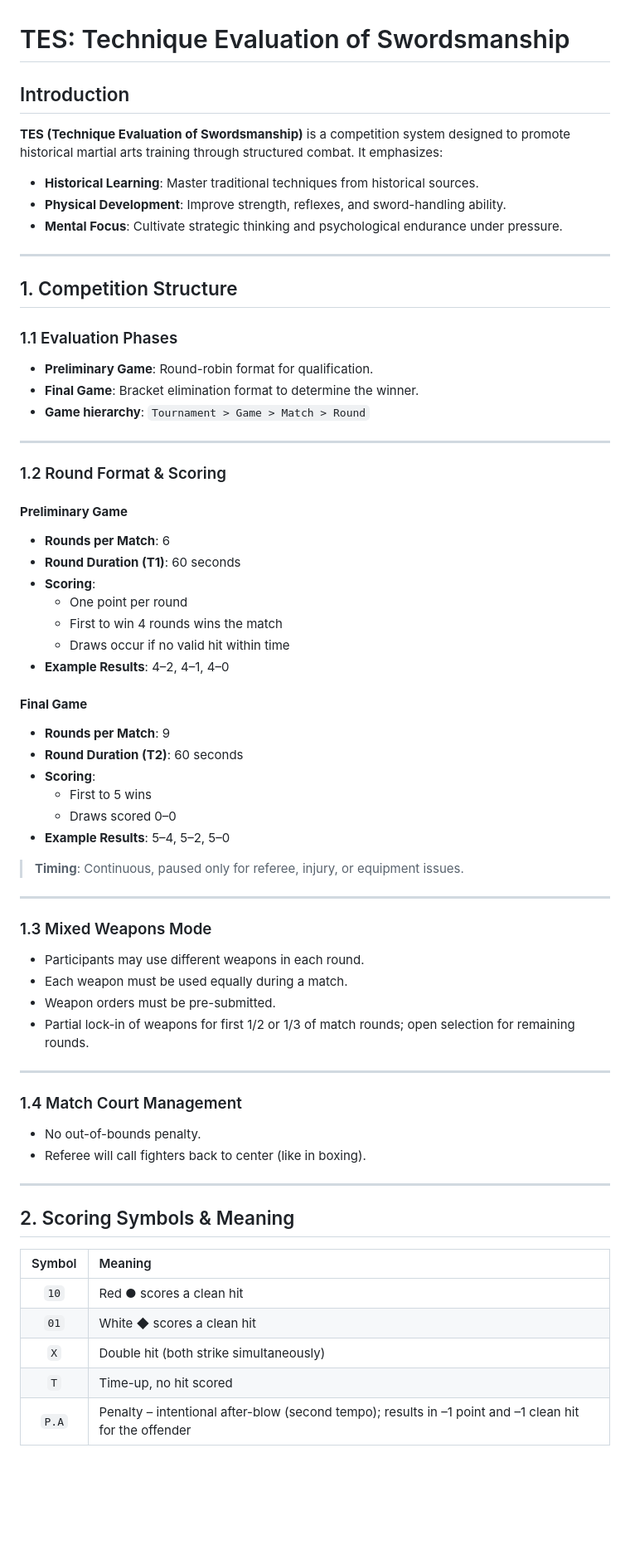
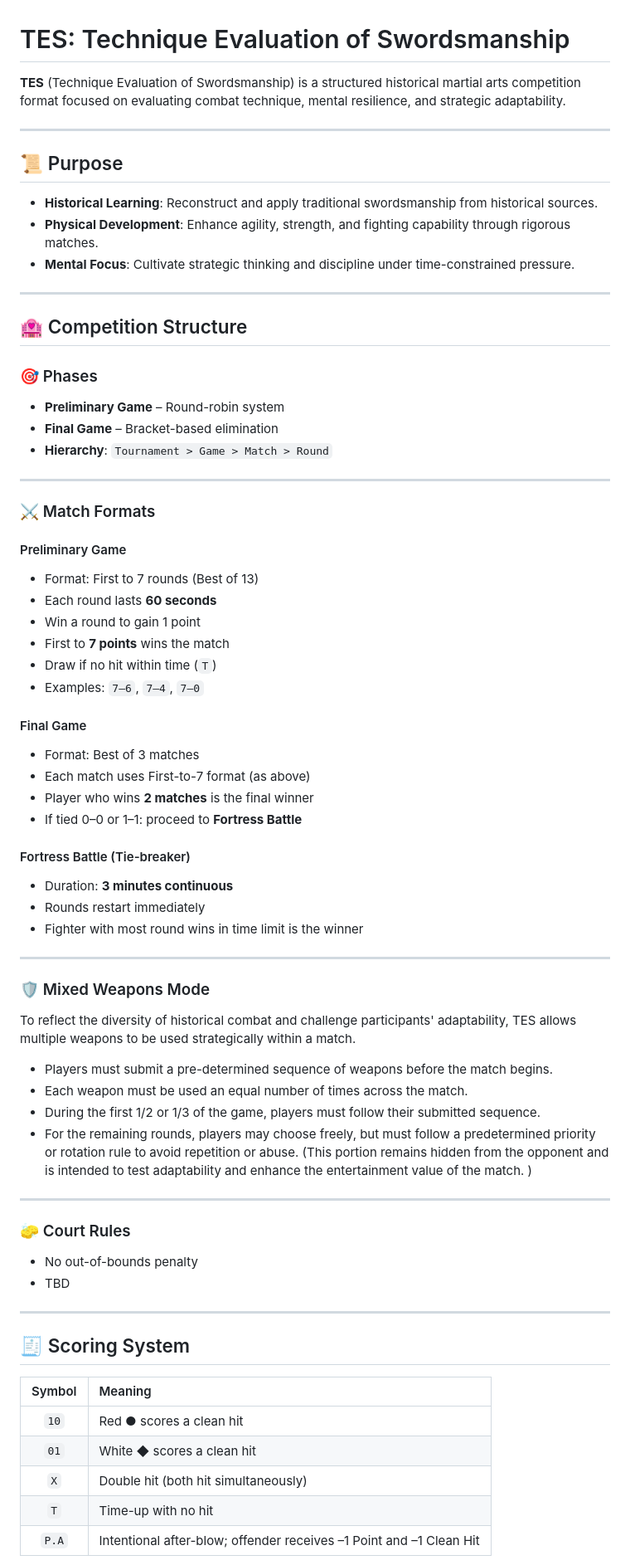
Before and after one commit to hio7/TES, a Markdown page: README.md, the part around one of its changes. Shown at 83% size. Drawn GitHub-style; blank space fills up the shorter version.

Commit message:
Update README.md
rule and format update

```diff
--- a/README.md
+++ b/README.md
@@ -1,73 +1,77 @@
 # TES: Technique Evaluation of Swordsmanship
 
-## Introduction
-
-**TES (Technique Evaluation of Swordsmanship)** is a competition system designed to promote historical martial arts training through structured combat. It emphasizes:
-
-- **Historical Learning**: Master traditional techniques from historical sources.
-- **Physical Development**: Improve strength, reflexes, and sword-handling ability.
-- **Mental Focus**: Cultivate strategic thinking and psychological endurance under pressure.
+**TES** (Technique Evaluation of Swordsmanship) is a structured historical martial arts competition format focused on evaluating combat technique, mental resilience, and strategic adaptability.
 
 ---
 
-## 1. Competition Structure
+## 📜 Purpose
 
-### 1.1 Evaluation Phases
-
-- **Preliminary Game**: Round-robin format for qualification.
-- **Final Game**: Bracket elimination format to determine the winner.
-- **Game hierarchy**: `Tournament > Game > Match > Round`
+- **Historical Learning**: Reconstruct and apply traditional swordsmanship from historical sources.
+- **Physical Development**: Enhance agility, strength, and fighting capability through rigorous matches.
+- **Mental Focus**: Cultivate strategic thinking and discipline under time-constrained pressure.
 
 ---
 
-### 1.2 Round Format & Scoring
+## 🏩️ Competition Structure
 
-#### **Preliminary Game**
+### 🎯 Phases
 
-- **Rounds per Match**: 6
-- **Round Duration (T1)**: 60 seconds
-- **Scoring**:
-  - One point per round
-  - First to win 4 rounds wins the match
-  - Draws occur if no valid hit within time
-- **Example Results**: 4–2, 4–1, 4–0
-
-#### **Final Game**
-
-- **Rounds per Match**: 9
-- **Round Duration (T2)**: 60 seconds
-- **Scoring**:
-  - First to 5 wins
-  - Draws scored 0–0
-- **Example Results**: 5–4, 5–2, 5–0
-
-> **Timing**: Continuous, paused only for referee, injury, or equipment issues.
+- **Preliminary Game** – Round-robin system
+- **Final Game** – Bracket-based elimination
+- **Hierarchy**: `Tournament > Game > Match > Round`
 
 ---
 
-### 1.3 Mixed Weapons Mode
+### ⚔️ Match Formats
 
-- Participants may use different weapons in each round.
-- Each weapon must be used equally during a match.
-- Weapon orders must be pre-submitted.
-- Partial lock-in of weapons for first 1/2 or 1/3 of match rounds; open selection for remaining rounds.
+#### Preliminary Game
+
+- Format: First to 7 rounds (Best of 13)
+- Each round lasts **60 seconds**
+- Win a round to gain 1 point
+- First to **7 points** wins the match
+- Draw if no hit within time (`T`)
+- Examples: `7–6`, `7–4`, `7–0`
+
+#### Final Game
+
+- Format: Best of 3 matches
+- Each match uses First-to-7 format (as above)
+- Player who wins **2 matches** is the final winner
+- If tied 0–0 or 1–1: proceed to **Fortress Battle**
+
+#### Fortress Battle (Tie-breaker)
+
+- Duration: **3 minutes continuous**
+- Rounds restart immediately
+- Fighter with most round wins in time limit is the winner
 
 ---
 
-### 1.4 Match Court Management
+### 🛡️ Mixed Weapons Mode
+To reflect the diversity of historical combat and challenge participants' adaptability, TES allows multiple weapons to be used strategically within a match.
 
-- No out-of-bounds penalty.
-- Referee will call fighters back to center (like in boxing).
-
+- Players must submit a pre-determined sequence of weapons before the match begins.
+- Each weapon must be used an equal number of times across the match.
+- During the first 1/2 or 1/3 of the game, players must follow their submitted sequence.
+- For the remaining rounds, players may choose freely, but must follow a predetermined priority or rotation rule to avoid repetition or abuse.
+(This portion remains hidden from the opponent and is intended to test adaptability and enhance the entertainment value of the match.
+)
 ---
 
-## 2. Scoring Symbols & Meaning
+### 🧽 Court Rules
+
+- No out-of-bounds penalty
+- TBD
+---
+
+## 🧾 Scoring System
 
 | Symbol | Meaning |
 |:------:|:--------|
 | `10`   | Red ● scores a clean hit |
 | `01`   | White ◆ scores a clean hit |
-| `X`    | Double hit (both strike simultaneously) |
-| `T`    | Time-up, no hit scored |
-| `P.A`  | Penalty – intentional after-blow (second tempo); results in –1 point and –1 clean hit for the offender |
+| `X`    | Double hit (both hit simultaneously) |
+| `T`    | Time-up with no hit |
+| `P.A`  | Intentional after-blow; offender receives –1 Point and –1 Clean Hit |
 
```
Also changed, not shown: other parts of README.md (+36 -31 lines).
